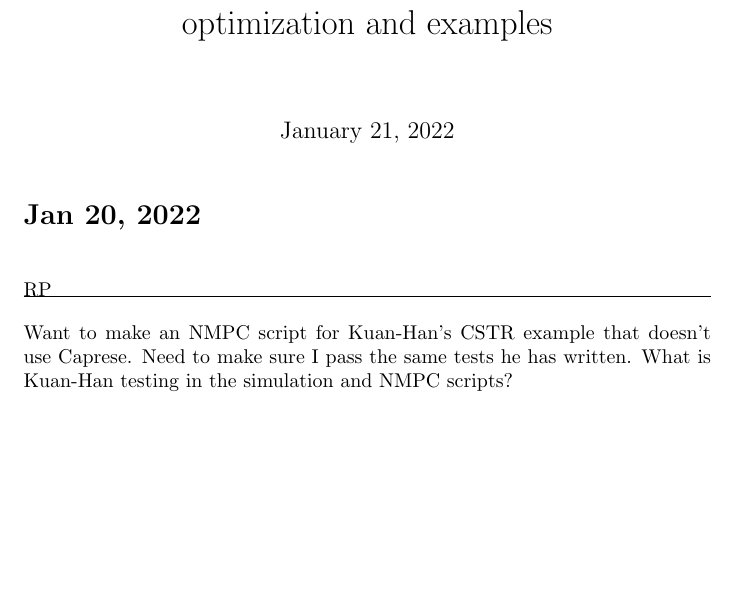
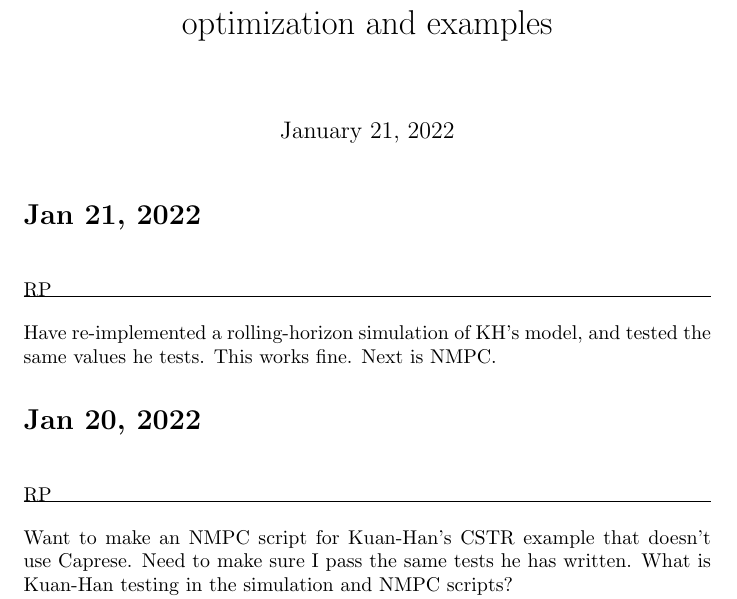
Before and after one commit to Robbybp/nmpc_examples, a LaTeX document (log/log.tex): part of the page before the commit and part of page 1 of 2 after it, cut so that both start at the same text, the shorter picture padded with empty space. Compiled offline with pdfLaTeX.

Commit message:
update log for 1/21

```diff
--- a/log/log.tex
+++ b/log/log.tex
@@ -9,6 +9,12 @@
 
 \begin{document}
 \maketitle
+
+\section{Jan 21, 2022}
+
+\RP
+Have re-implemented a rolling-horizon simulation of KH's model,
+and tested the same values he tests. This works fine. Next is NMPC.
 
 \section{Jan 20, 2022}
 
```
